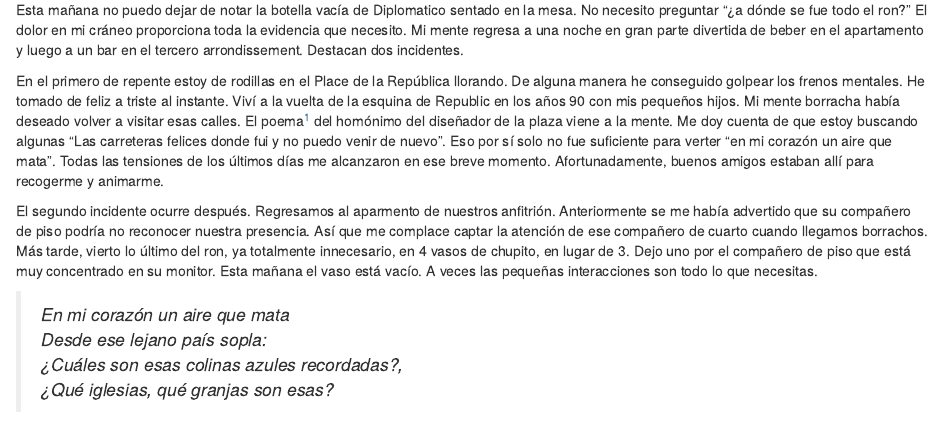
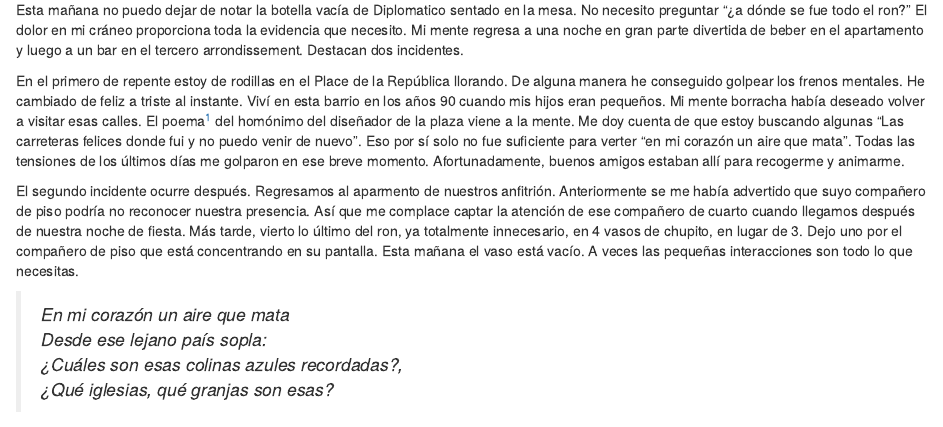
Before and after one commit to ianksalter/odisea-ian-molly, an R Markdown document (02-paris.Rmd): the page in a window 1100 px wide, from 120 px down. Rendered offline with R 4.5, knitr and Pandoc, with nearby package versions; drawn as R Markdown's standard HTML page in place of the format the file asks for.

Commit message:
Minor updates to improve sense

```diff
--- a/02-paris.Rmd
+++ b/02-paris.Rmd
@@ -4,9 +4,9 @@ Siempre me despierto antes que los demás y me he acostumbrado a moverme tranqui
 
 Esta mañana no puedo dejar de notar la botella vacía de Diplomatico sentado en la mesa. No necesito preguntar "¿a dónde se fue todo el ron?" El dolor en mi cráneo proporciona toda la evidencia que necesito. Mi mente regresa a una noche en gran parte divertida de beber en el apartamento y luego a un bar en el tercero arrondissement. Destacan dos incidentes.
 
-En el primero de repente estoy de rodillas en el Place de la República llorando. De alguna manera he conseguido golpear los frenos mentales. He tomado de feliz a triste al instante. Viví a la vuelta de la esquina de Republic en los años 90 con mis pequeños hijos. Mi mente borracha había deseado volver a visitar esas calles. El poema[^1] del homónimo del diseñador de la plaza viene a la mente. Me doy cuenta de que estoy buscando algunas "Las carreteras felices donde fui y no puedo venir de nuevo". Eso por sí solo no fue suficiente para verter "en mi corazón un aire que mata". Todas las tensiones de los últimos días me alcanzaron en ese breve momento. Afortunadamente, buenos amigos estaban allí para recogerme y animarme.
+En el primero de repente estoy de rodillas en el Place de la República llorando. De alguna manera he conseguido golpear los frenos mentales. He cambiado de feliz a triste al instante. Viví en esta barrio en los años 90 cuando mis hijos eran pequeños. Mi mente borracha había deseado volver a visitar esas calles. El poema[^1] del homónimo del diseñador de la plaza viene a la mente. Me doy cuenta de que estoy buscando algunas "Las carreteras felices donde fui y no puedo venir de nuevo". Eso por sí solo no fue suficiente para verter "en mi corazón un aire que mata". Todas las tensiones de los últimos días me golparon en ese breve momento. Afortunadamente, buenos amigos estaban allí para recogerme y animarme.
 
-El segundo incidente ocurre después. Regresamos al aparmento de nuestros anfitrión. Anteriormente se me había advertido que su compañero de piso podría no reconocer nuestra presencia. Así que me complace captar la atención de ese compañero de cuarto cuando llegamos borrachos. Más tarde, vierto lo último del ron, ya totalmente innecesario, en 4 vasos de chupito, en lugar de 3. Dejo uno por el compañero de piso que está muy concentrado en su monitor. Esta mañana el vaso está vacío. A veces las pequeñas interacciones son todo lo que necesitas.
+El segundo incidente ocurre después. Regresamos al aparmento de nuestros anfitrión. Anteriormente se me había advertido que suyo compañero de piso podría no reconocer nuestra presencia. Así que me complace captar la atención de ese compañero de cuarto cuando llegamos después de nuestra noche de fiesta. Más tarde, vierto lo último del ron, ya totalmente innecesario, en 4 vasos de chupito, en lugar de 3. Dejo uno por el compañero de piso que está concentrando en su pantalla. Esta mañana el vaso está vacío. A veces las pequeñas interacciones son todo lo que necesitas.
 
 >*En mi corazón un aire que mata*
 >*Desde ese lejano país sopla:*
```
Also changed, not shown: 01-ferry.Rmd (+1 -1 lines).
